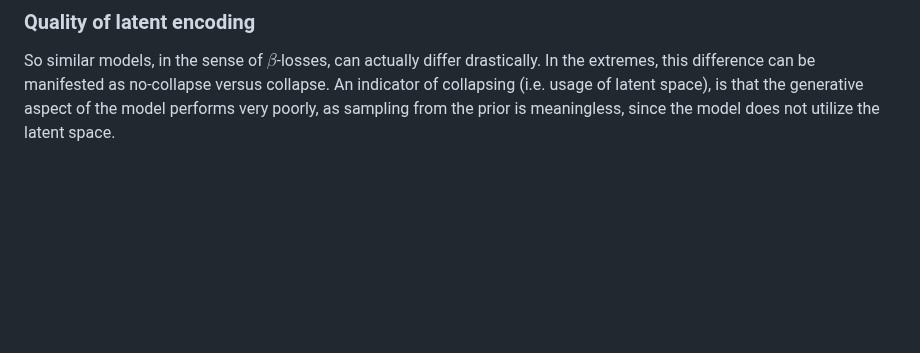
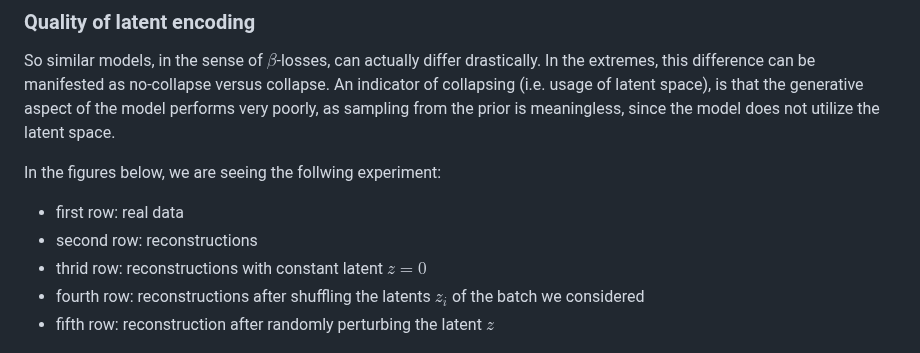
Before and after one commit to GL192021/vae-posterior-collapse, a Markdown page: results/res.md, the part around one of its changes. Drawn GitHub-style; blank space fills up the shorter version.

```diff
--- a/results/res.md
+++ b/results/res.md
@@ -27,6 +27,13 @@ On the other hand the mututal information---and thus the latent ussage---drastic
 ### Quality of latent encoding
 So similar models, in the sense of $\beta$-losses, can actually differ drastically. In the extremes, this difference can be manifested as no-collapse versus collapse. An indicator of collapsing (i.e. usage of latent space), is that the generative aspect of the model performs very poorly, as sampling from the prior is meaningless, since the model does not utilize the latent space.
 
+In the figures below, we are seeing the follwing experiment:
+- first row: real data
+- second row: reconstructions
+- thrid row: reconstructions with constant latent $z=0$
+- fourth row: reconstructions after shuffling the latents $z_i$ of the batch we considered
+- fifth row: reconstruction after randomly perturbing the latent $z$
+
 <p align="center">
   <img src="../figs/prior_samples_11.0.png" alt="Alt text" width="250"><br>
   <em>sampling from prior beta=11.</em>
```
Also changed, not shown: other parts of results/res.md (+1 -0 lines).
